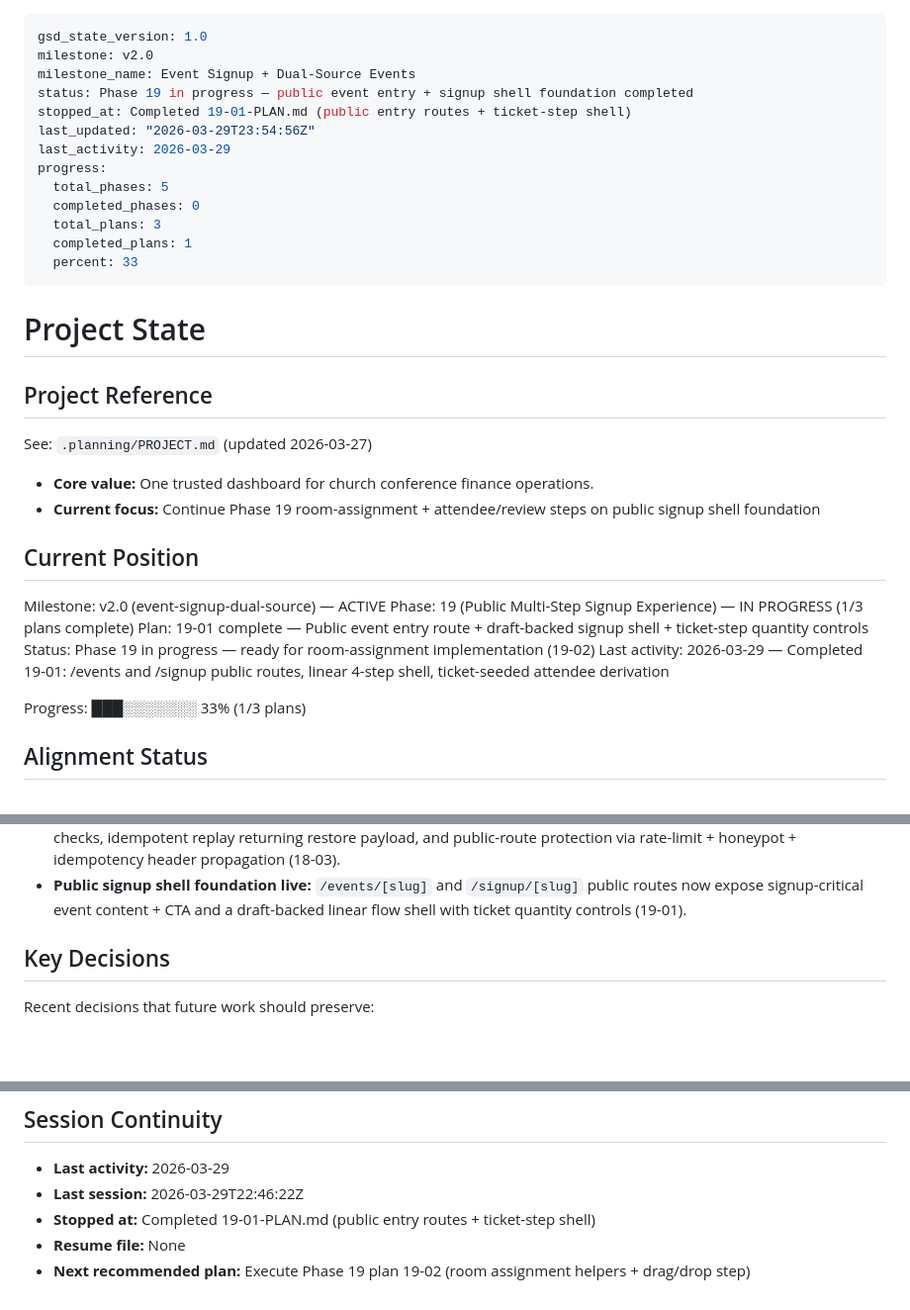
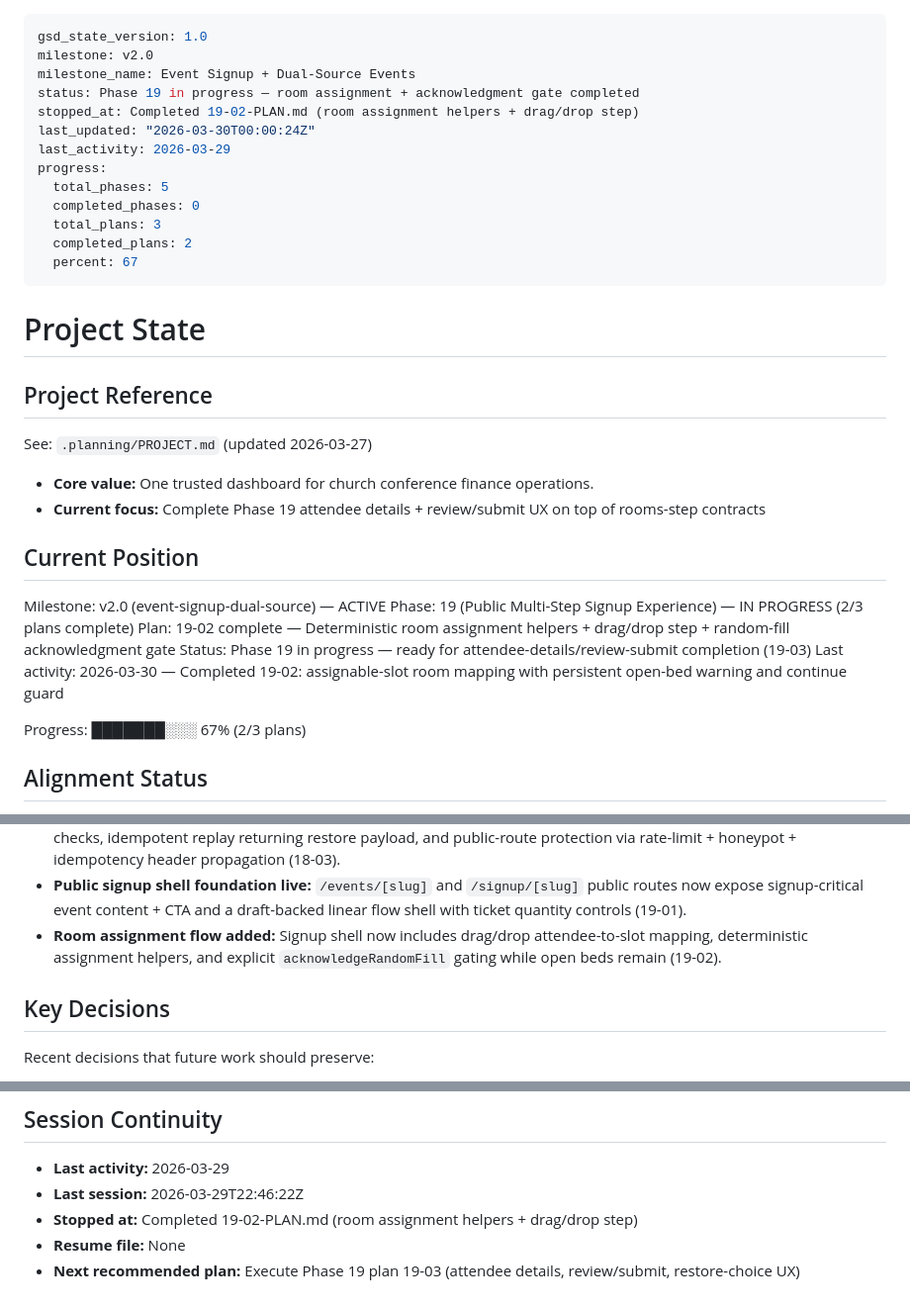
Before and after one commit to ClintonEmok/conference-finance-dashboard, a Markdown page: .planning/STATE.md, 3 parts joined by grey strips. Shown at 99% size. GitHub-like rendering; blank space fills up the shorter version.

Commit message:
docs(19-02): complete room assignment flow plan
Tasks completed: 2/2
- Build deterministic room-assignment helpers with regression coverage
- Integrate drag/drop rooms step and random-fill acknowledgement guard

SUMMARY: .planning/phases/19-public-multi-step-signup-experience/19-02-SUMMARY.md

```diff
--- a/.planning/STATE.md
+++ b/.planning/STATE.md
@@ -2,16 +2,16 @@
 gsd_state_version: 1.0
 milestone: v2.0
 milestone_name: Event Signup + Dual-Source Events
-status: Phase 19 in progress — public event entry + signup shell foundation completed
-stopped_at: Completed 19-01-PLAN.md (public entry routes + ticket-step shell)
-last_updated: "2026-03-29T23:54:56Z"
+status: Phase 19 in progress — room assignment + acknowledgment gate completed
+stopped_at: Completed 19-02-PLAN.md (room assignment helpers + drag/drop step)
+last_updated: "2026-03-30T00:00:24Z"
 last_activity: 2026-03-29
 progress:
   total_phases: 5
   completed_phases: 0
   total_plans: 3
-  completed_plans: 1
-  percent: 33
+  completed_plans: 2
+  percent: 67
 ---
 
 # Project State
@@ -21,17 +21,17 @@ progress:
 See: `.planning/PROJECT.md` (updated 2026-03-27)
 
 - **Core value:** One trusted dashboard for church conference finance operations.
-- **Current focus:** Continue Phase 19 room-assignment + attendee/review steps on public signup shell foundation
+- **Current focus:** Complete Phase 19 attendee details + review/submit UX on top of rooms-step contracts
 
 ## Current Position
 
 Milestone: v2.0 (event-signup-dual-source) — ACTIVE
-Phase: 19 (Public Multi-Step Signup Experience) — IN PROGRESS (1/3 plans complete)
-Plan: 19-01 complete — Public event entry route + draft-backed signup shell + ticket-step quantity controls
-Status: Phase 19 in progress — ready for room-assignment implementation (19-02)
-Last activity: 2026-03-29 — Completed 19-01: /events and /signup public routes, linear 4-step shell, ticket-seeded attendee derivation
+Phase: 19 (Public Multi-Step Signup Experience) — IN PROGRESS (2/3 plans complete)
+Plan: 19-02 complete — Deterministic room assignment helpers + drag/drop step + random-fill acknowledgment gate
+Status: Phase 19 in progress — ready for attendee-details/review-submit completion (19-03)
+Last activity: 2026-03-30 — Completed 19-02: assignable-slot room mapping with persistent open-bed warning and continue guard
 
-Progress: ███░░░░░░░ 33% (1/3 plans)
+Progress: ███████░░░ 67% (2/3 plans)
 
 ## Alignment Status
 
@@ -69,6 +69,7 @@ Progress: ███░░░░░░░ 33% (1/3 plans)
 - **Atomic submission boundary added:** `submitSignupEnvelope` now persists canonical submission envelopes (`submissions` + child rows + idempotency) in one mutation transaction and returns stable references (`submissionId`, `bookingRef`, `submittedAt`) (18-02).
 - **Transactional guards + abuse controls active:** Signup submission now enforces in-mutation capacity/selectability checks, idempotent replay returning restore payload, and public-route protection via rate-limit + honeypot + idempotency header propagation (18-03).
 - **Public signup shell foundation live:** `/events/[slug]` and `/signup/[slug]` public routes now expose signup-critical event content + CTA and a draft-backed linear flow shell with ticket quantity controls (19-01).
+- **Room assignment flow added:** Signup shell now includes drag/drop attendee-to-slot mapping, deterministic assignment helpers, and explicit `acknowledgeRandomFill` gating while open beds remain (19-02).
 
 ## Key Decisions
 
@@ -193,6 +194,6 @@ Recent decisions that future work should preserve:
 
 - **Last activity:** 2026-03-29
 - **Last session:** 2026-03-29T22:46:22Z
-- **Stopped at:** Completed 19-01-PLAN.md (public entry routes + ticket-step shell)
+- **Stopped at:** Completed 19-02-PLAN.md (room assignment helpers + drag/drop step)
 - **Resume file:** None
-- **Next recommended plan:** Execute Phase 19 plan 19-02 (room assignment helpers + drag/drop step)
+- **Next recommended plan:** Execute Phase 19 plan 19-03 (attendee details, review/submit, restore-choice UX)
```
Also changed, not shown: 1 other file.
